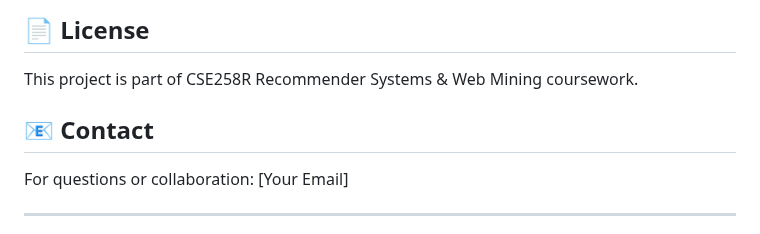
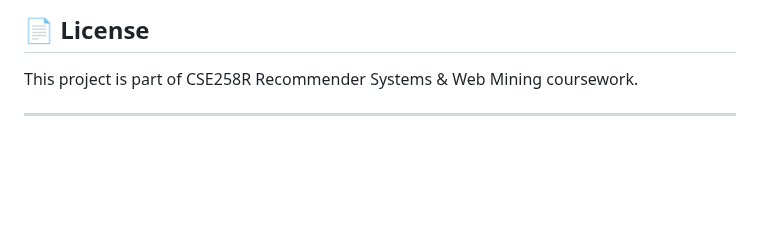
Before and after one commit to mvaishak/PlayNext, a Markdown page: README.md, the part around the change. Drawn GitHub-style; blank space fills up the shorter version.

```diff
--- a/README.md
+++ b/README.md
@@ -245,9 +245,7 @@ This is an academic project. Suggestions and improvements are welcome!
 
 This project is part of CSE258R Recommender Systems & Web Mining coursework.
 
-## 📧 Contact
 
-For questions or collaboration: [Your Email]
 
 ---
 
```
